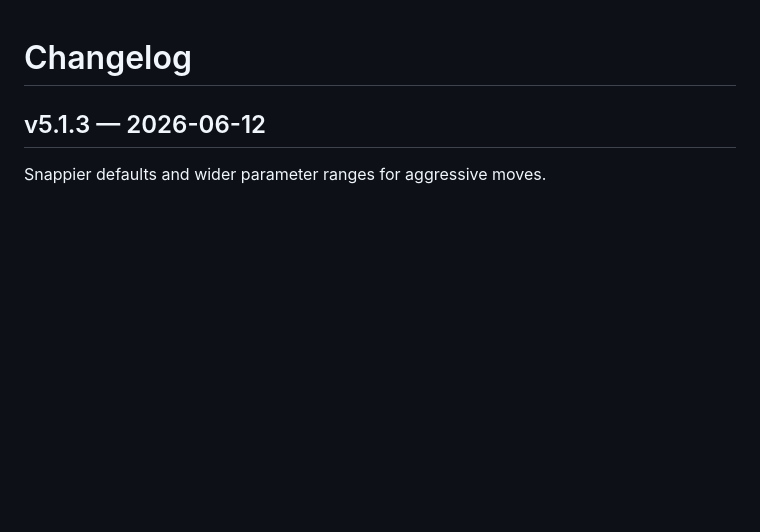
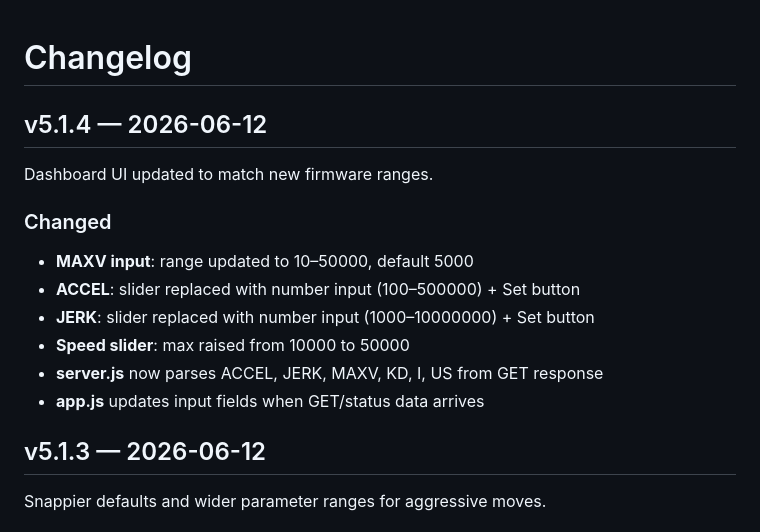
Before and after one commit to adithya-in/Stepper-Motor-shield, a Markdown page: CHANGELOG.md, the part around the change. Rendered like a GitHub page; blank space fills up the shorter version.

Commit message:
v5.1.4 docs: CHANGELOG

```diff
--- a/CHANGELOG.md
+++ b/CHANGELOG.md
@@ -1,4 +1,16 @@
 # Changelog
+
+## v5.1.4 — 2026-06-12
+
+Dashboard UI updated to match new firmware ranges.
+
+### Changed
+- **MAXV input**: range updated to 10–50000, default 5000
+- **ACCEL**: slider replaced with number input (100–500000) + Set button
+- **JERK**: slider replaced with number input (1000–10000000) + Set button
+- **Speed slider**: max raised from 10000 to 50000
+- **server.js** now parses ACCEL, JERK, MAXV, KD, I, US from GET response
+- **app.js** updates input fields when GET/status data arrives
 
 ## v5.1.3 — 2026-06-12
 
```
